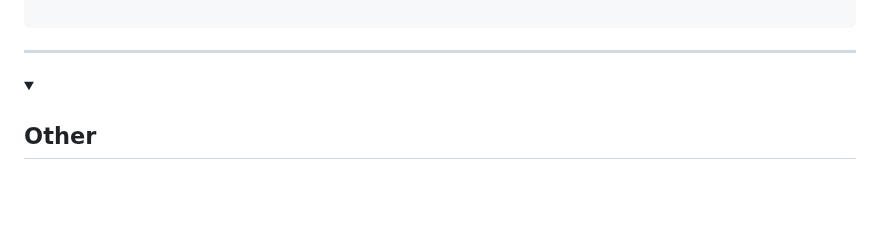
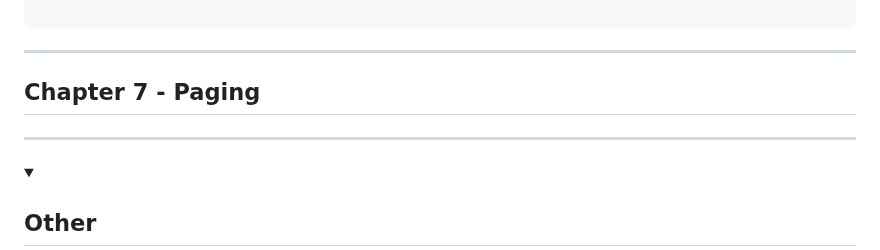
Before and after one commit to Ngofilho/Architecture, a Markdown page: 20250911-ASPNET_Core_Web_API/20251002-WebApi-DeepDive/README.md, the part around one of its changes. Rendered like a GitHub page; folded sections open; blank space fills up the shorter version.

```diff
--- a/20250911-ASPNET_Core_Web_API/20251002-WebApi-DeepDive/README.md
+++ b/20250911-ASPNET_Core_Web_API/20251002-WebApi-DeepDive/README.md
@@ -845,6 +844,10 @@ namespace CourseLibrary.API.ResourceParameters
 
 ---
 
+## Chapter 7 - Paging
+
+
+---
 <details>
 <summary>
 
```
Also changed, not shown: other parts of 20250911-ASPNET_Core_Web_API/20251002-WebApi-DeepDive/README.md (+1 -2 lines).
